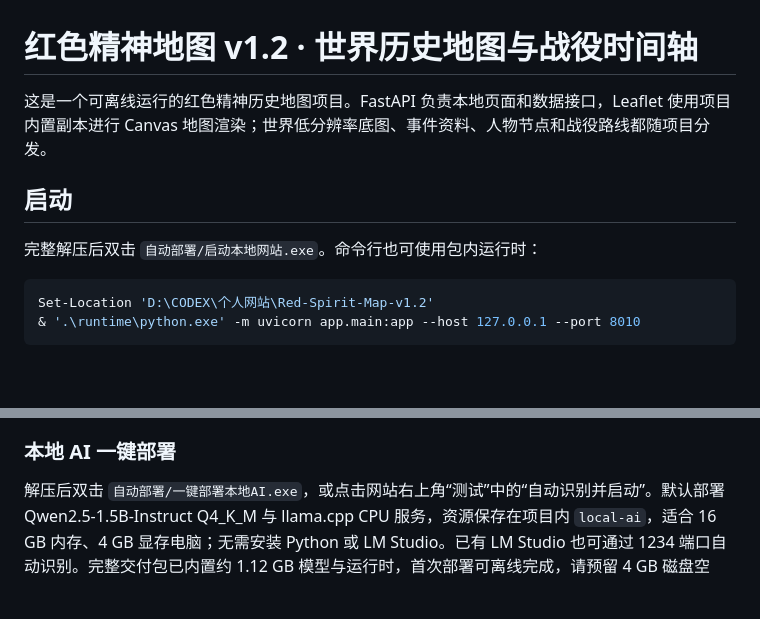
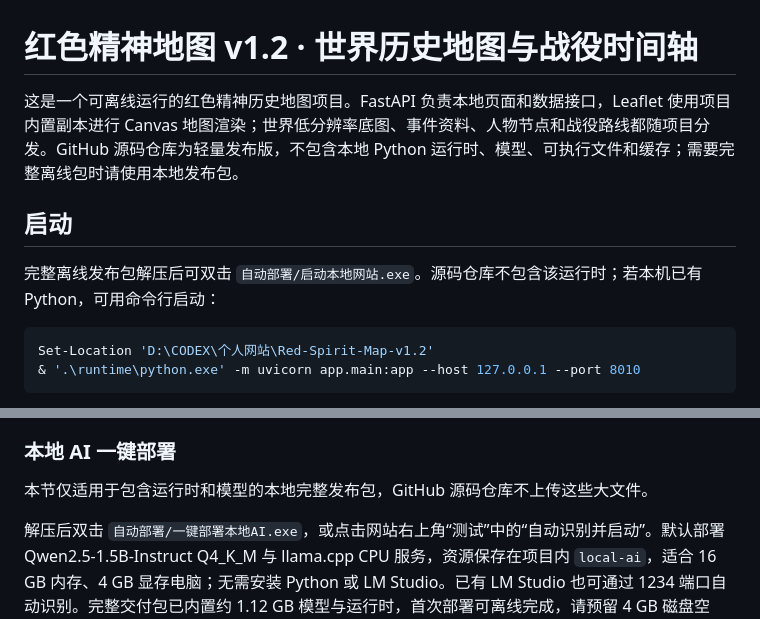
Before and after one commit to AvaSubaru486/Red-Spirit-Map-v1.2, a Markdown page: README.md, 2 parts joined by grey strips. GitHub-like rendering; blank space fills up the shorter version.

Commit message:
Clarify v1.2 source release contents

````diff
--- a/README.md
+++ b/README.md
@@ -1,10 +1,10 @@
 # 红色精神地图 v1.2 · 世界历史地图与战役时间轴
 
-这是一个可离线运行的红色精神历史地图项目。FastAPI 负责本地页面和数据接口，Leaflet 使用项目内置副本进行 Canvas 地图渲染；世界低分辨率底图、事件资料、人物节点和战役路线都随项目分发。
+这是一个可离线运行的红色精神历史地图项目。FastAPI 负责本地页面和数据接口，Leaflet 使用项目内置副本进行 Canvas 地图渲染；世界低分辨率底图、事件资料、人物节点和战役路线都随项目分发。GitHub 源码仓库为轻量发布版，不包含本地 Python 运行时、模型、可执行文件和缓存；需要完整离线包时请使用本地发布包。
 
 ## 启动
 
-完整解压后双击 `自动部署/启动本地网站.exe`。命令行也可使用包内运行时：
+完整离线发布包解压后可双击 `自动部署/启动本地网站.exe`。源码仓库不包含该运行时；若本机已有 Python，可用命令行启动：
 
 ```powershell
 Set-Location 'D:\CODEX\个人网站\Red-Spirit-Map-v1.2'
@@ -23,6 +23,8 @@ Set-Location 'D:\CODEX\个人网站\Red-Spirit-Map-v1.2'
 - 事件详情提供来源折叠区、事件范围 AI 问答和浏览器离线语音朗读。AI 只接受当前事件 ID，由后端重新装载事件上下文并拦截无关问题。
 
 ### 本地 AI 一键部署
+
+本节仅适用于包含运行时和模型的本地完整发布包，GitHub 源码仓库不上传这些大文件。
 
 解压后双击 `自动部署/一键部署本地AI.exe`，或点击网站右上角“测试”中的“自动识别并启动”。默认部署 Qwen2.5-1.5B-Instruct Q4_K_M 与 llama.cpp CPU 服务，资源保存在项目内 `local-ai`，适合 16 GB 内存、4 GB 显存电脑；无需安装 Python 或 LM Studio。已有 LM Studio 也可通过 1234 端口自动识别。完整交付包已内置约 1.12 GB 模型与运行时，首次部署可离线完成，请预留 4 GB 磁盘空间。
 
````
